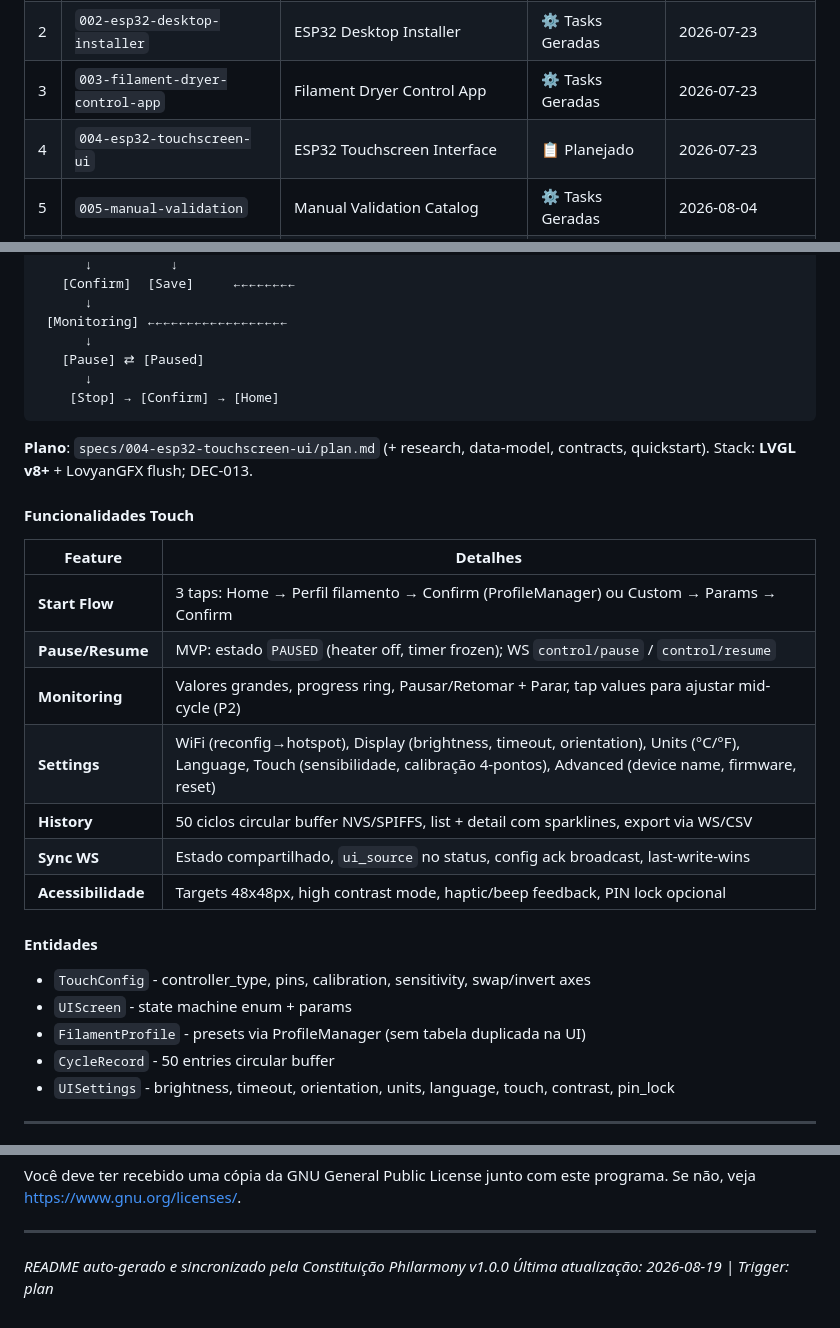
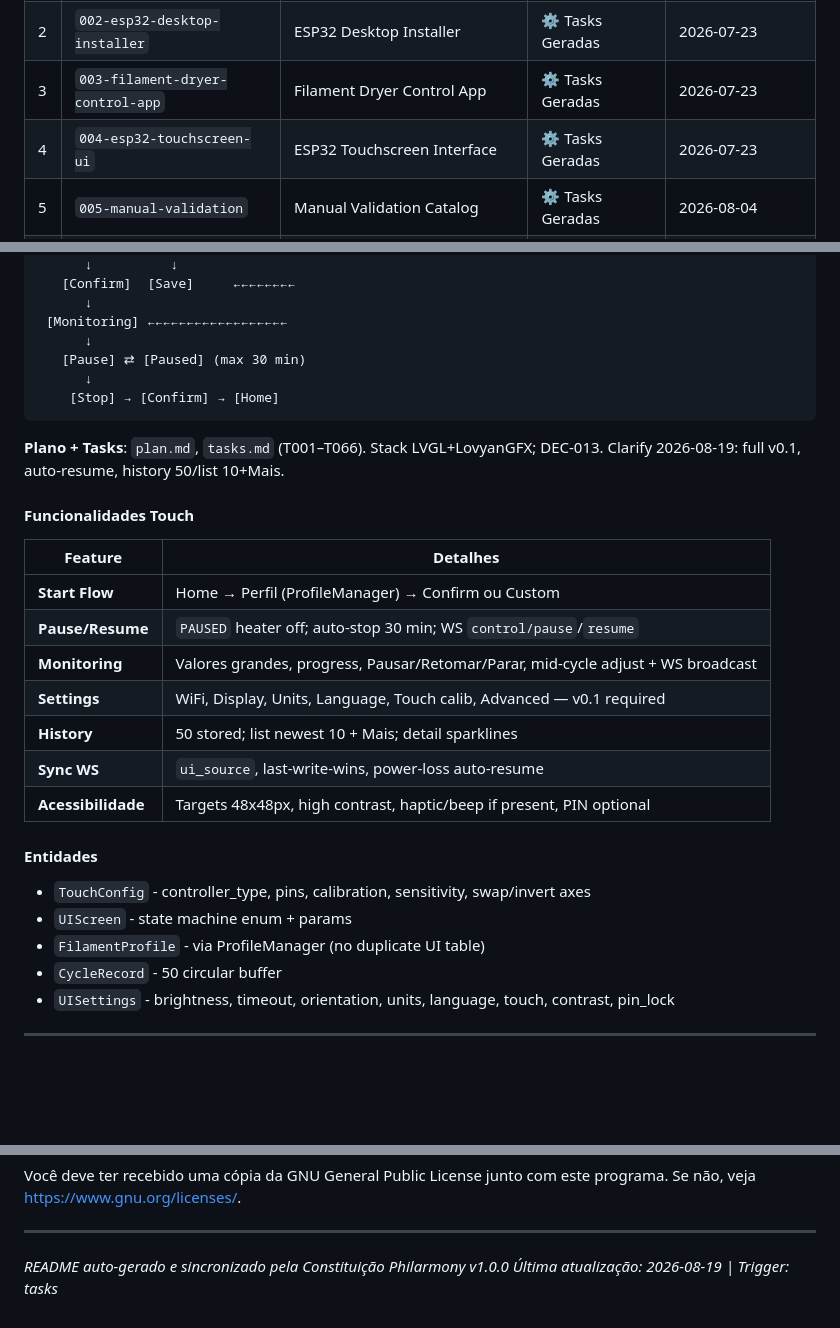
Before and after one commit to ajzuse/philarmony, a Markdown page: README.md, 3 parts joined by grey strips. Drawn GitHub-style; blank space fills up the shorter version.

````diff
--- a/README.md
+++ b/README.md
@@ -63,7 +63,7 @@
 | 1 | `001-filament-dryer-esp32` | Filament Dryer ESP32 Base Structure   | ⚙️ Tasks Geradas | 2026-07-23   |
 | 2 | `002-esp32-desktop-installer` | ESP32 Desktop Installer   | ⚙️ Tasks Geradas | 2026-07-23   |
 | 3 | `003-filament-dryer-control-app` | Filament Dryer Control App   | ⚙️ Tasks Geradas | 2026-07-23   |
-| 4 | `004-esp32-touchscreen-ui` | ESP32 Touchscreen Interface   | 📋 Planejado | 2026-07-23   |
+| 4 | `004-esp32-touchscreen-ui` | ESP32 Touchscreen Interface   | ⚙️ Tasks Geradas | 2026-07-23   |
 | 5 | `005-manual-validation` | Manual Validation Catalog   | ⚙️ Tasks Geradas | 2026-08-04 |
 | 6 | `006-ambient-humidity-sensor` | Ambient Temperature & Humidity Sensor   | 📝 Especificado | 2026-08-19 |
 
@@ -183,30 +183,30 @@
       ↓
  [Monitoring] ←←←←←←←←←←←←←←←←←←
       ↓
-   [Pause] ⇄ [Paused]
+   [Pause] ⇄ [Paused] (max 30 min)
       ↓
     [Stop] → [Confirm] → [Home]
 ```
 
-**Plano**: `specs/004-esp32-touchscreen-ui/plan.md` (+ research, data-model, contracts, quickstart). Stack: **LVGL v8+** + LovyanGFX flush; DEC-013.
+**Plano + Tasks**: `plan.md`, `tasks.md` (T001–T066). Stack LVGL+LovyanGFX; DEC-013. Clarify 2026-08-19: full v0.1, auto-resume, history 50/list 10+Mais.
 
 #### Funcionalidades Touch
 
 | Feature | Detalhes |
 |---------|----------|
-| **Start Flow** | 3 taps: Home → Perfil filamento → Confirm (ProfileManager) ou Custom → Params → Confirm |
-| **Pause/Resume** | MVP: estado `PAUSED` (heater off, timer frozen); WS `control/pause` / `control/resume` |
-| **Monitoring** | Valores grandes, progress ring, Pausar/Retomar + Parar, tap values para ajustar mid-cycle (P2) |
-| **Settings** | WiFi (reconfig→hotspot), Display (brightness, timeout, orientation), Units (°C/°F), Language, Touch (sensibilidade, calibração 4-pontos), Advanced (device name, firmware, reset) |
-| **History** | 50 ciclos circular buffer NVS/SPIFFS, list + detail com sparklines, export via WS/CSV |
-| **Sync WS** | Estado compartilhado, `ui_source` no status, config ack broadcast, last-write-wins |
-| **Acessibilidade** | Targets 48x48px, high contrast mode, haptic/beep feedback, PIN lock opcional |
+| **Start Flow** | Home → Perfil (ProfileManager) → Confirm ou Custom |
+| **Pause/Resume** | `PAUSED` heater off; auto-stop 30 min; WS `control/pause`/`resume` |
+| **Monitoring** | Valores grandes, progress, Pausar/Retomar/Parar, mid-cycle adjust + WS broadcast |
+| **Settings** | WiFi, Display, Units, Language, Touch calib, Advanced — v0.1 required |
+| **History** | 50 stored; list newest 10 + Mais; detail sparklines |
+| **Sync WS** | `ui_source`, last-write-wins, power-loss auto-resume |
+| **Acessibilidade** | Targets 48x48px, high contrast, haptic/beep if present, PIN optional |
 
 #### Entidades
 - `TouchConfig` - controller_type, pins, calibration, sensitivity, swap/invert axes
 - `UIScreen` - state machine enum + params
-- `FilamentProfile` - presets via ProfileManager (sem tabela duplicada na UI)
-- `CycleRecord` - 50 entries circular buffer
+- `FilamentProfile` - via ProfileManager (no duplicate UI table)
+- `CycleRecord` - 50 circular buffer
 - `UISettings` - brightness, timeout, orientation, units, language, touch, contrast, pin_lock
 
 ---
@@ -351,4 +351,4 @@ Você deve ter recebido uma cópia da GNU General Public License junto com este
 ---
 
 *README auto-gerado e sincronizado pela Constituição Philarmony v1.0.0*
-*Última atualização: 2026-08-19 | Trigger: plan*
+*Última atualização: 2026-08-19 | Trigger: tasks*
````
Also changed, not shown: specs/004-esp32-touchscreen-ui/tasks.md (added, +292 -0 lines).
